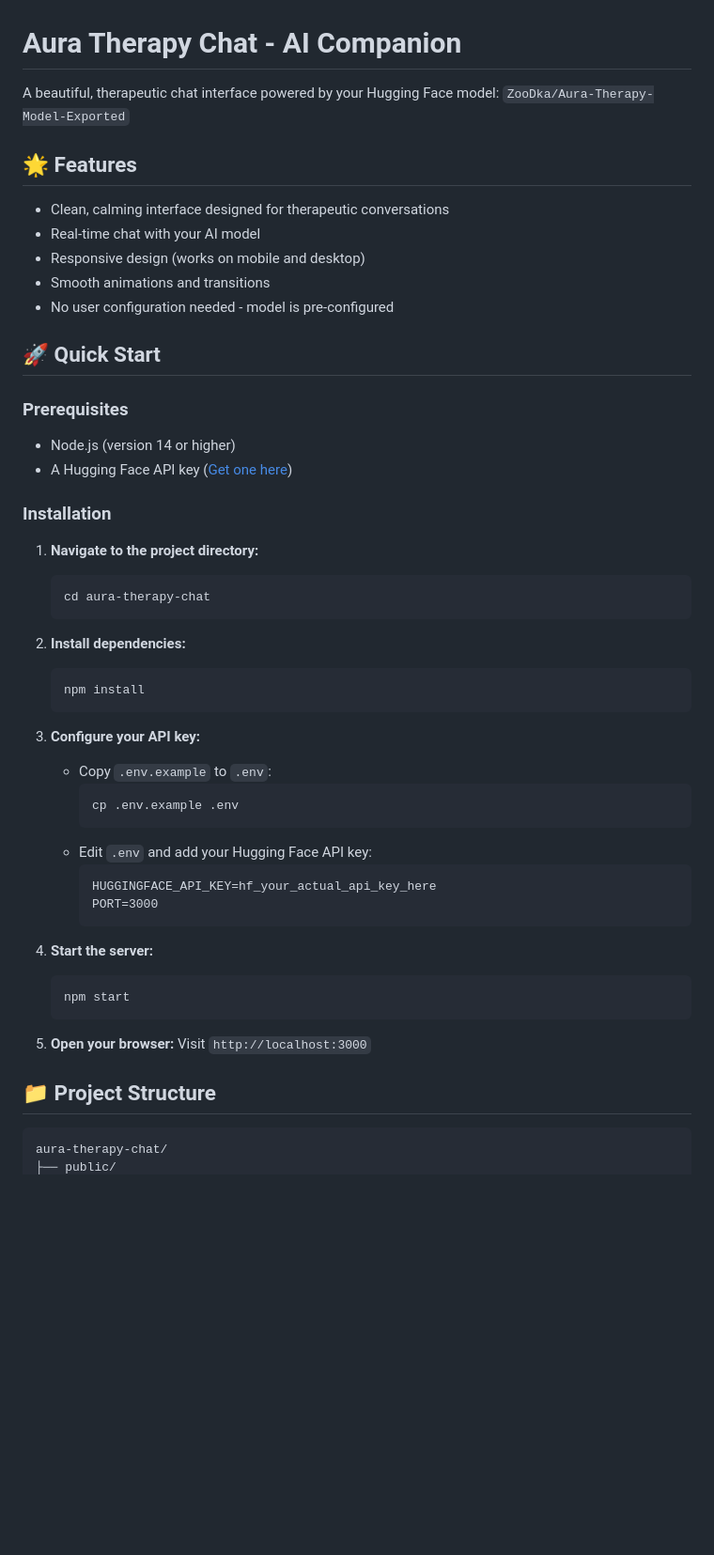
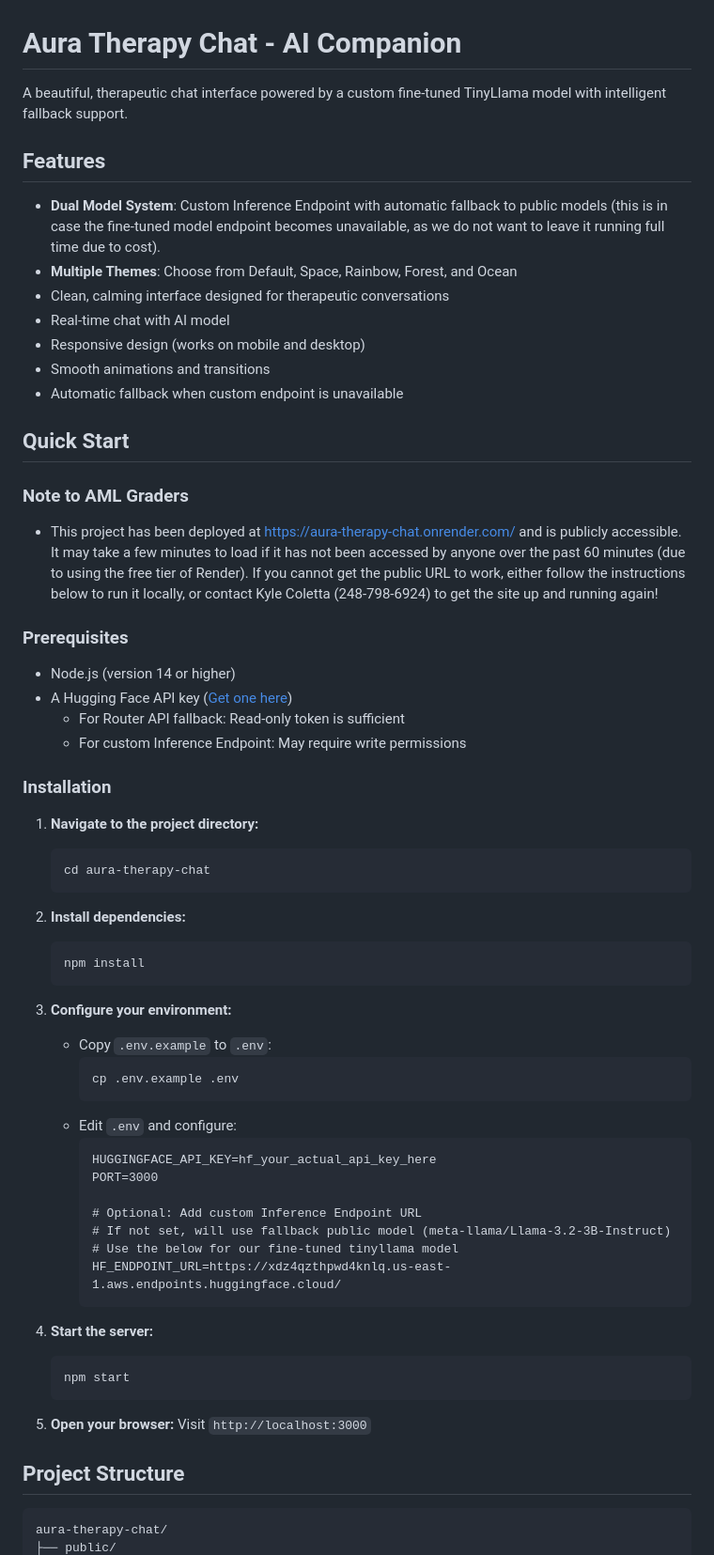
Before and after one commit to colettak16/aura-therapy-chat, a Markdown page: README.md, the part around the change printed below. Shown: that part at 94% size. Drawn GitHub-style; blank space fills up the shorter version.

````diff
--- a/README.md
+++ b/README.md
@@ -1,21 +1,28 @@
 # Aura Therapy Chat - AI Companion
 
-A beautiful, therapeutic chat interface powered by your Hugging Face model: `ZooDka/Aura-Therapy-Model-Exported`
+A beautiful, therapeutic chat interface powered by a custom fine-tuned TinyLlama model with intelligent fallback support.
 
-## 🌟 Features
+## Features
 
+- **Dual Model System**: Custom Inference Endpoint with automatic fallback to public models (this is in case the fine-tuned model endpoint becomes unavailable, as we do not want to leave it running full time due to cost).
+- **Multiple Themes**: Choose from Default, Space, Rainbow, Forest, and Ocean
 - Clean, calming interface designed for therapeutic conversations
-- Real-time chat with your AI model
+- Real-time chat with AI model
 - Responsive design (works on mobile and desktop)
 - Smooth animations and transitions
-- No user configuration needed - model is pre-configured
+- Automatic fallback when custom endpoint is unavailable
 
-## 🚀 Quick Start
+## Quick Start
+
+### Note to AML Graders
+- This project has been deployed at https://aura-therapy-chat.onrender.com/ and is publicly accessible. It may take a few minutes to load if it has not been accessed by anyone over the past 60 minutes (due to using the free tier of Render). If you cannot get the public URL to work, either follow the instructions below to run it locally, or contact Kyle Coletta (248-798-6924) to get the site up and running again!
 
 ### Prerequisites
 
 - Node.js (version 14 or higher)
 - A Hugging Face API key ([Get one here](https://huggingface.co/settings/tokens))
+  - For Router API fallback: Read-only token is sufficient
+  - For custom Inference Endpoint: May require write permissions
 
 ### Installation
 
@@ -29,15 +36,20 @@ A beautiful, therapeutic chat interface powered by your Hugging Face model: `Zoo
    npm install
    ```
 
-3. **Configure your API key:**
+3. **Configure your environment:**
    - Copy `.env.example` to `.env`:
      ```bash
      cp .env.example .env
      ```
-   - Edit `.env` and add your Hugging Face API key:
+   - Edit `.env` and configure:
      ```
      HUGGINGFACE_API_KEY=hf_your_actual_api_key_here
      PORT=3000
+
+     # Optional: Add custom Inference Endpoint URL
+     # If not set, will use fallback public model (meta-llama/Llama-3.2-3B-Instruct)
+     # Use the below for our fine-tuned tinyllama model
+     HF_ENDPOINT_URL=https://xdz4qzthpwd4knlq.us-east-1.aws.endpoints.huggingface.cloud/
      ```
 
 4. **Start the server:**
@@ -48,7 +60,7 @@ A beautiful, therapeutic chat interface powered by your Hugging Face model: `Zoo
 5. **Open your browser:**
    Visit `http://localhost:3000`
 
-## 📁 Project Structure
+## Project Structure
 
 ```
 aura-therapy-chat/
````
Also changed, not shown: other parts of README.md (+80 -126 lines).
